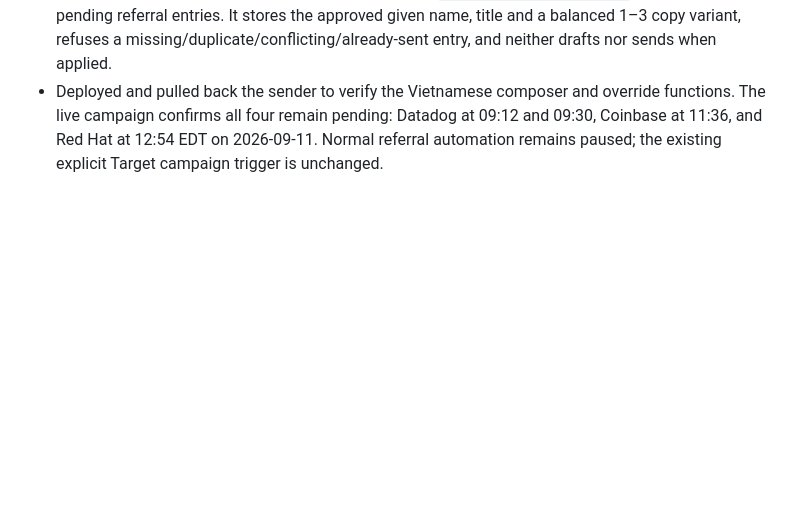
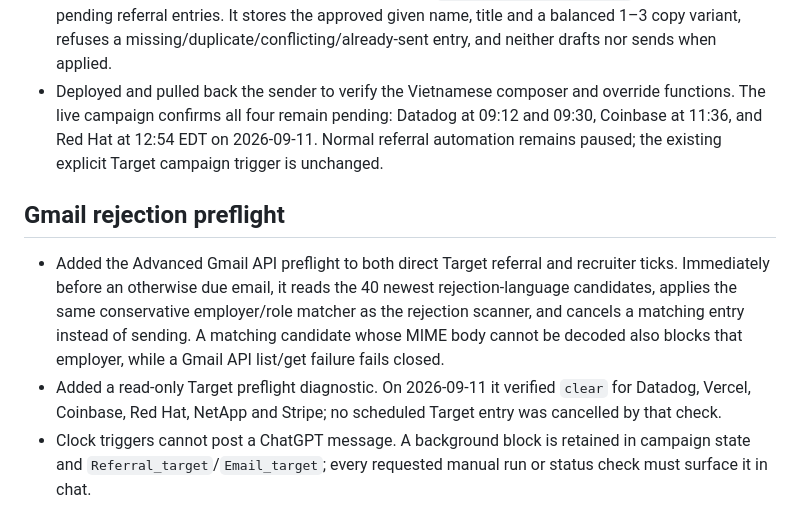
Before and after one commit to henryng15/CrawlJob, a Markdown page: update/2026-09-10.md, the part around the change. GitHub-like rendering; blank space fills up the shorter version.

Commit message:
docs(outreach): record Gmail rejection preflight

```diff
--- a/update/2026-09-10.md
+++ b/update/2026-09-10.md
@@ -57,3 +57,9 @@
 - The owner explicitly confirmed the required singular titles: Anh Pham → `anh`, Chau Nguyen → `chị`, Dang Nguyen → `anh`, and Truc Duong → `chị`.
 - Added a guarded Target-campaign override that uses `docs/henry_vietnamese.md` only for those four pending referral entries. It stores the approved given name, title and a balanced 1–3 copy variant, refuses a missing/duplicate/conflicting/already-sent entry, and neither drafts nor sends when applied.
 - Deployed and pulled back the sender to verify the Vietnamese composer and override functions. The live campaign confirms all four remain pending: Datadog at 09:12 and 09:30, Coinbase at 11:36, and Red Hat at 12:54 EDT on 2026-09-11. Normal referral automation remains paused; the existing explicit Target campaign trigger is unchanged.
+
+## Gmail rejection preflight
+
+- Added the Advanced Gmail API preflight to both direct Target referral and recruiter ticks. Immediately before an otherwise due email, it reads the 40 newest rejection-language candidates, applies the same conservative employer/role matcher as the rejection scanner, and cancels a matching entry instead of sending. A matching candidate whose MIME body cannot be decoded also blocks that employer, while a Gmail API list/get failure fails closed.
+- Added a read-only Target preflight diagnostic. On 2026-09-11 it verified `clear` for Datadog, Vercel, Coinbase, Red Hat, NetApp and Stripe; no scheduled Target entry was cancelled by that check.
+- Clock triggers cannot post a ChatGPT message. A background block is retained in campaign state and `Referral_target`/`Email_target`; every requested manual run or status check must surface it in chat.
```
Also changed, not shown: docs/manual-outreach-trigger.md (+7 -6 lines).
